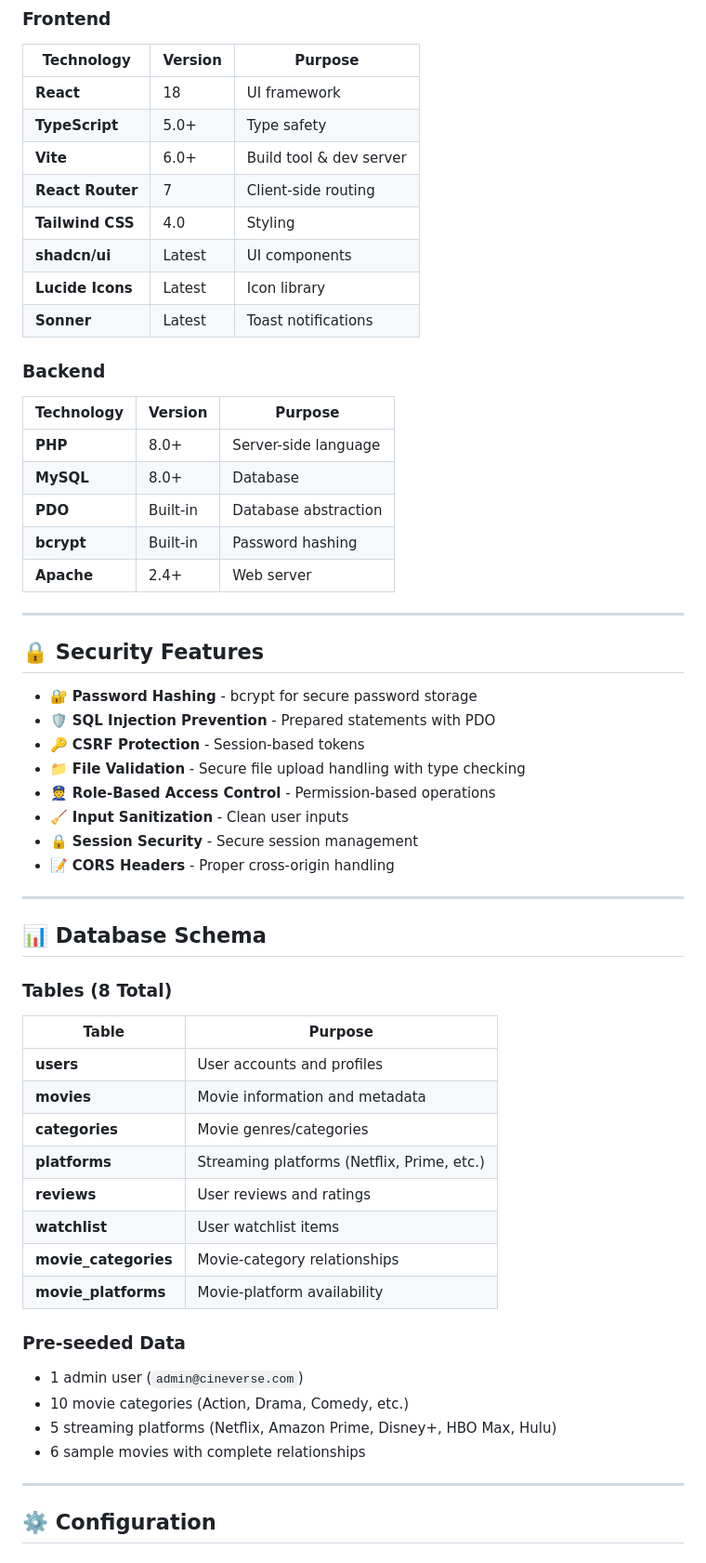
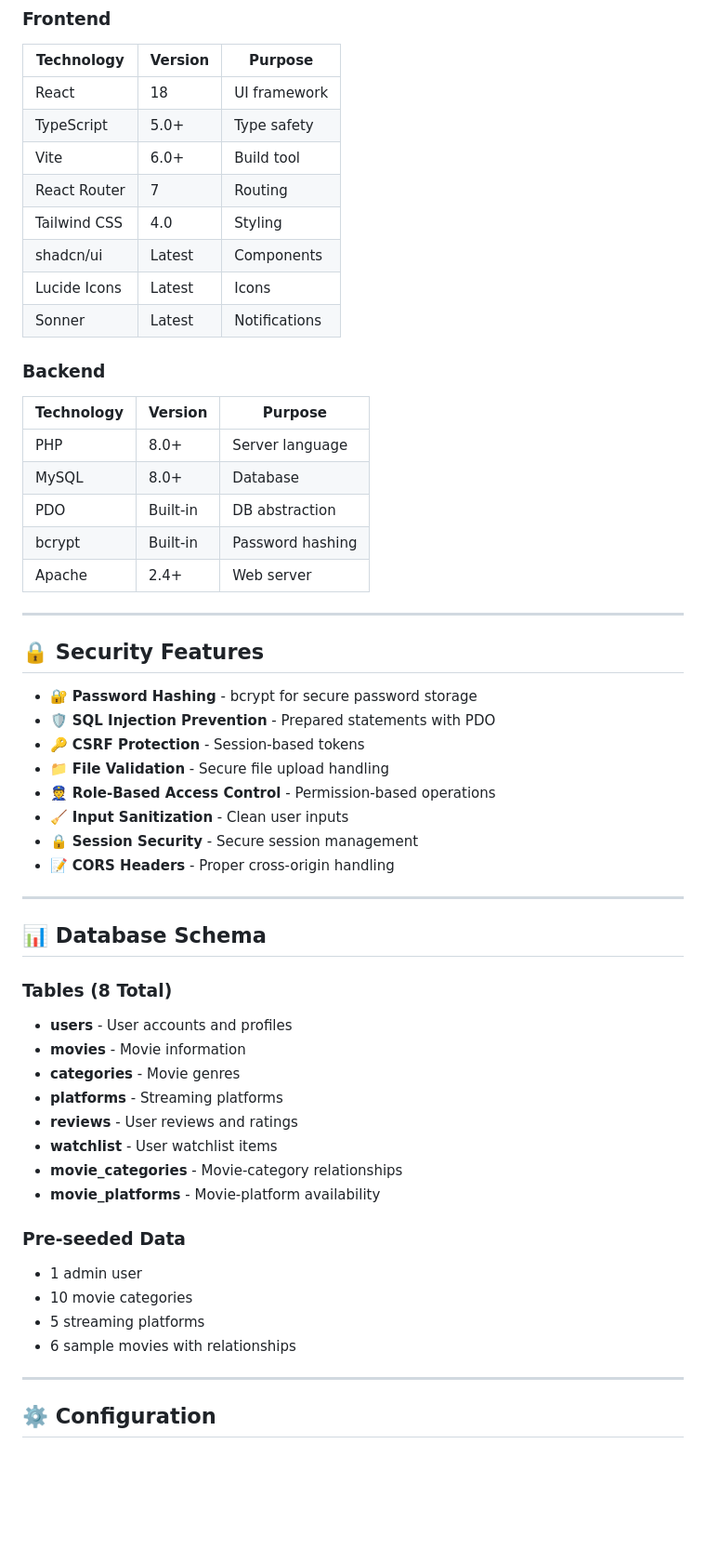
Before and after one commit to Venkata-Sai-Vishwas-Patnala/CineVerse-CMS-PHP, a Markdown page: README.md, the part around one of its changes. Shown at 93% size. Rendered like a GitHub page; blank space fills up the shorter version.

```diff
--- a/README.md
+++ b/README.md
@@ -250,23 +284,23 @@ CineVerse/
 ### Frontend
 | Technology | Version | Purpose |
 |-----------|---------|---------|
-| **React** | 18 | UI framework |
-| **TypeScript** | 5.0+ | Type safety |
-| **Vite** | 6.0+ | Build tool & dev server |
-| **React Router** | 7 | Client-side routing |
-| **Tailwind CSS** | 4.0 | Styling |
-| **shadcn/ui** | Latest | UI components |
-| **Lucide Icons** | Latest | Icon library |
-| **Sonner** | Latest | Toast notifications |
+| React | 18 | UI framework |
+| TypeScript | 5.0+ | Type safety |
+| Vite | 6.0+ | Build tool |
+| React Router | 7 | Routing |
+| Tailwind CSS | 4.0 | Styling |
+| shadcn/ui | Latest | Components |
+| Lucide Icons | Latest | Icons |
+| Sonner | Latest | Notifications |
 
 ### Backend
 | Technology | Version | Purpose |
 |-----------|---------|---------|
-| **PHP** | 8.0+ | Server-side language |
-| **MySQL** | 8.0+ | Database |
-| **PDO** | Built-in | Database abstraction |
-| **bcrypt** | Built-in | Password hashing |
-| **Apache** | 2.4+ | Web server |
+| PHP | 8.0+ | Server language |
+| MySQL | 8.0+ | Database |
+| PDO | Built-in | DB abstraction |
+| bcrypt | Built-in | Password hashing |
+| Apache | 2.4+ | Web server |
 
 ---
 
@@ -275,7 +309,7 @@ CineVerse/
 - 🔐 **Password Hashing** - bcrypt for secure password storage
 - 🛡️ **SQL Injection Prevention** - Prepared statements with PDO
 - 🔑 **CSRF Protection** - Session-based tokens
-- 📁 **File Validation** - Secure file upload handling with type checking
+- 📁 **File Validation** - Secure file upload handling
 - 👮 **Role-Based Access Control** - Permission-based operations
 - 🧹 **Input Sanitization** - Clean user inputs
 - 🔒 **Session Security** - Secure session management
@@ -286,22 +320,20 @@ CineVerse/
 ## 📊 Database Schema
 
 ### Tables (8 Total)
-| Table | Purpose |
-|-------|---------|
-| **users** | User accounts and profiles |
-| **movies** | Movie information and metadata |
-| **categories** | Movie genres/categories |
-| **platforms** | Streaming platforms (Netflix, Prime, etc.) |
-| **reviews** | User reviews and ratings |
-| **watchlist** | User watchlist items |
-| **movie_categories** | Movie-category relationships |
-| **movie_platforms** | Movie-platform availability |
+- **users** - User accounts and profiles
+- **movies** - Movie information
+- **categories** - Movie genres
+- **platforms** - Streaming platforms
+- **reviews** - User reviews and ratings
+- **watchlist** - User watchlist items
+- **movie_categories** - Movie-category relationships
+- **movie_platforms** - Movie-platform availability
 
 ### Pre-seeded Data
-- 1 admin user (`admin@cineverse.com`)
-- 10 movie categories (Action, Drama, Comedy, etc.)
-- 5 streaming platforms (Netflix, Amazon Prime, Disney+, HBO Max, Hulu)
-- 6 sample movies with complete relationships
+- 1 admin user
+- 10 movie categories
+- 5 streaming platforms
+- 6 sample movies with relationships
 
 ---
 
```
Also changed, not shown: other parts of README.md (+106 -127 lines), screenshots/README.md (added, +256 -0 lines).
